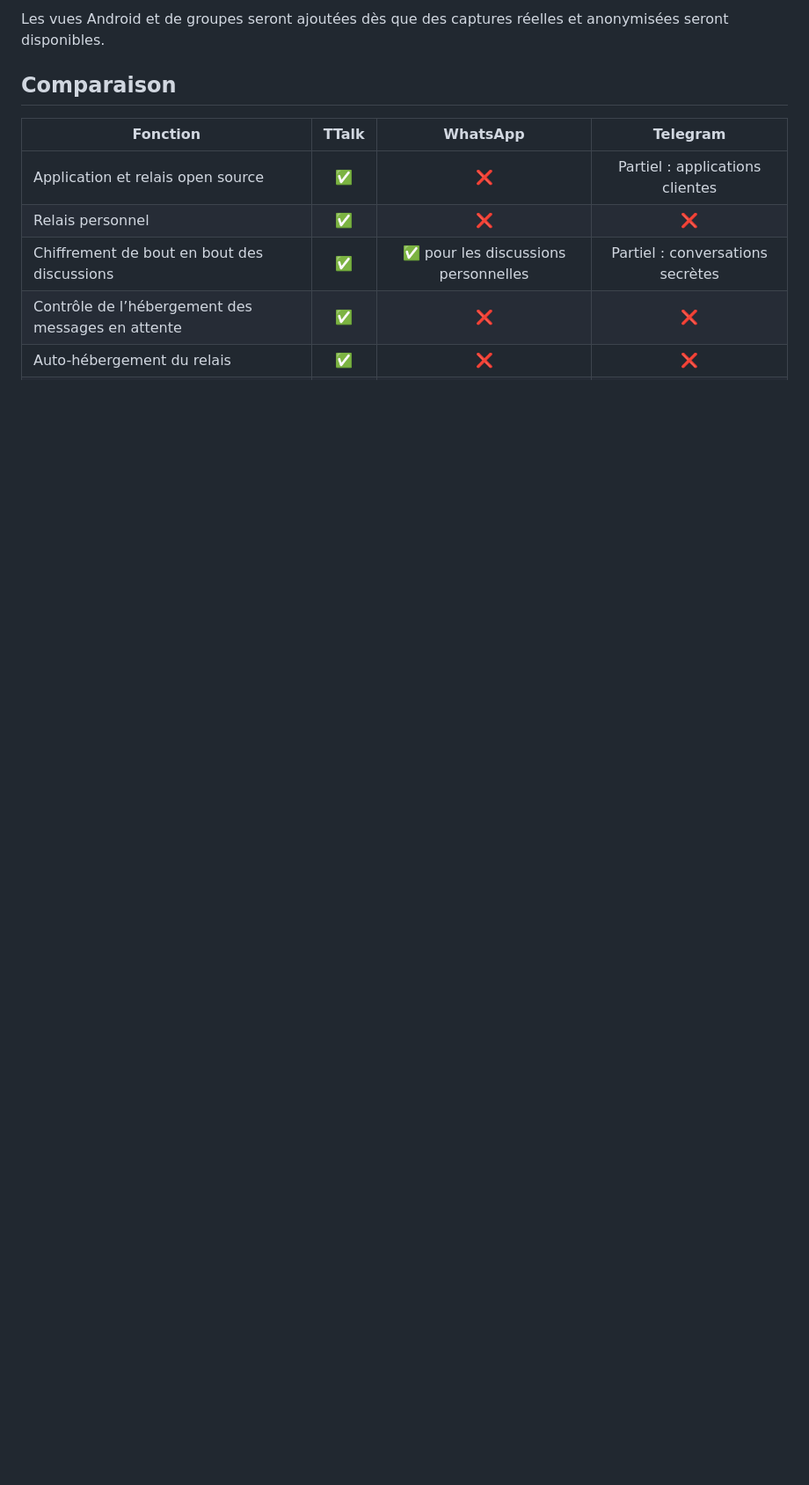
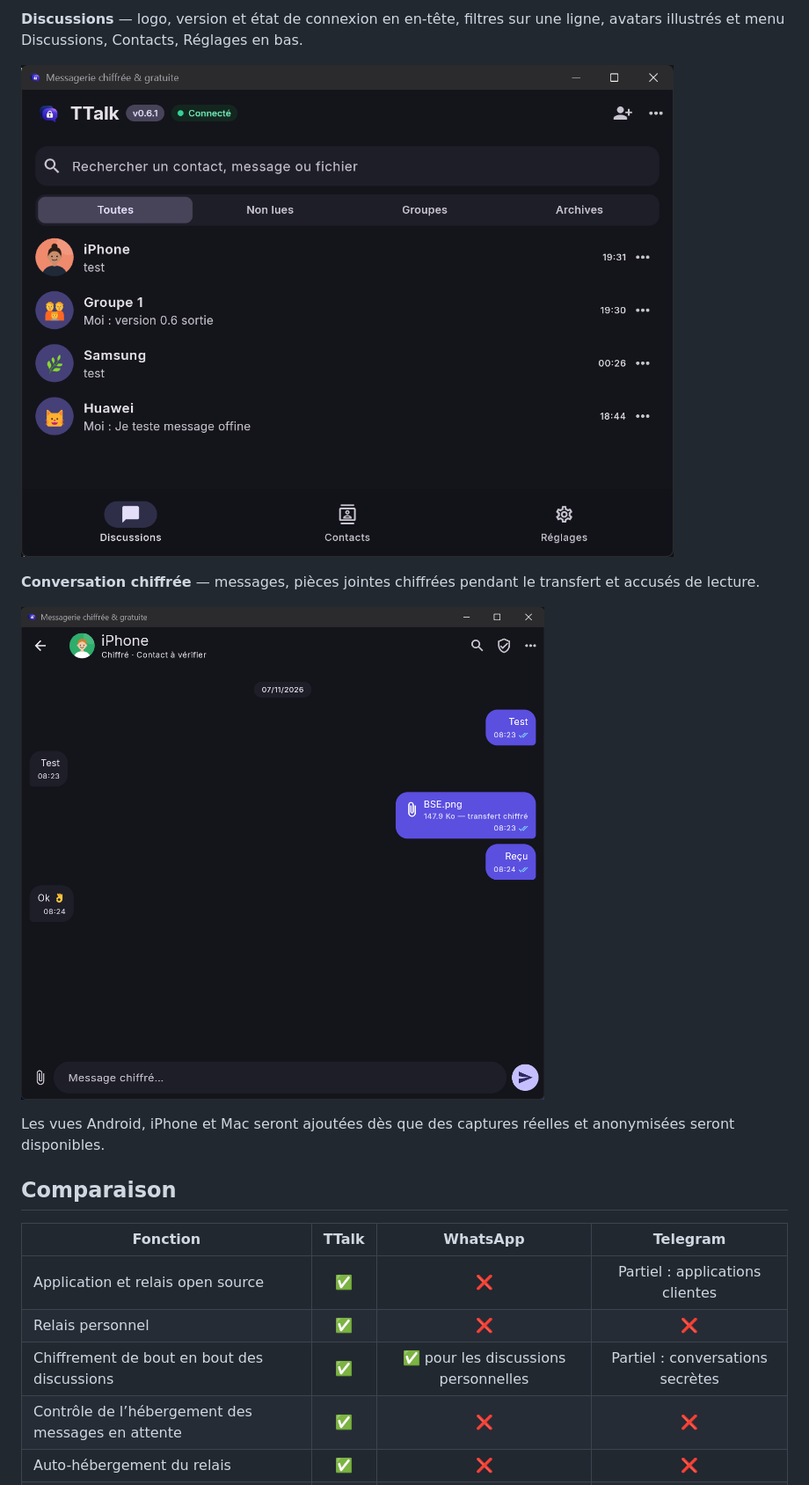
Before and after one commit to btalal/TTalk, a Markdown page: README.md, the part around one of its changes. Shown at 88% size. GitHub-like rendering; pictures changed too: docs/media/windows-chat.png, docs/media/windows-home.png (added); blank space fills up the shorter version.

```diff
--- a/README.md
+++ b/README.md
@@ -91,5 +81,15 @@ numéros de sécurité par un autre canal.
 
-Les vues Android et de groupes seront ajoutées dès que des captures réelles
+**Discussions** — logo, version et état de connexion en en-tête, filtres sur
+une ligne, avatars illustrés et menu Discussions, Contacts, Réglages en bas.
+
+![Liste des discussions de TTalk 0.6.1 sur Windows](docs/media/windows-home.png)
+
+**Conversation chiffrée** — messages, pièces jointes chiffrées pendant le
+transfert et accusés de lecture.
+
+![Conversation TTalk 0.6.1 sur Windows avec des messages de test et une pièce jointe](docs/media/windows-chat.png)
+
+Les vues Android, iPhone et Mac seront ajoutées dès que des captures réelles
 et anonymisées seront disponibles.
 
 ## Comparaison
```
Also changed, not shown: other parts of README.md (+3 -13 lines), docs/media/windows-unlock.png.
